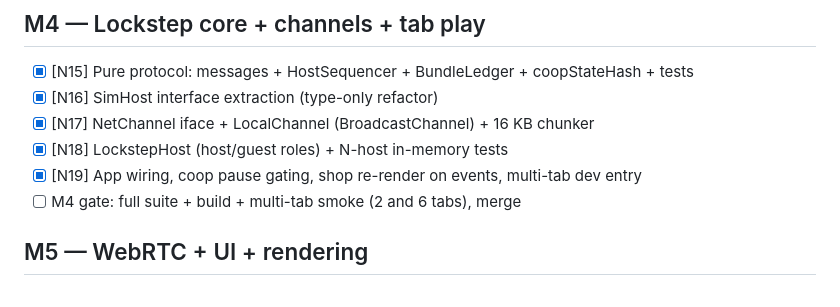
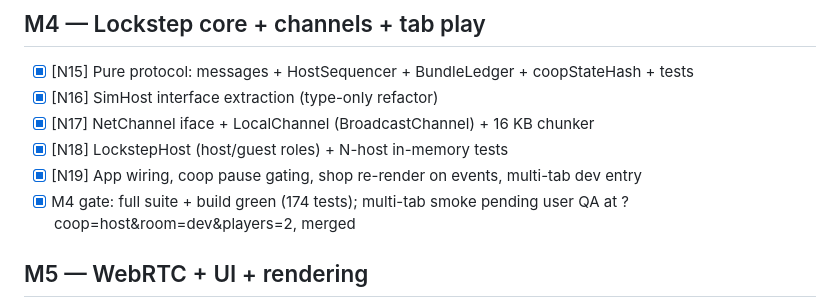
Before and after one commit to 2Tricky4u/CoreLode, a Markdown page: docs/coop-progress.md, the part around the change. Drawn GitHub-style.

Commit message:
Tick M4 gate (174 tests + build green)
Co-Authored-By: Claude Fable 5 <noreply@anthropic.com>

```diff
--- a/docs/coop-progress.md
+++ b/docs/coop-progress.md
@@ -39,7 +39,7 @@ Autonomous sessions resume at the first unchecked step; genuine design forks go
 - [x] [N17] NetChannel iface + LocalChannel (BroadcastChannel) + 16 KB chunker
 - [x] [N18] LockstepHost (host/guest roles) + N-host in-memory tests
 - [x] [N19] App wiring, coop pause gating, shop re-render on events, multi-tab dev entry
-- [ ] M4 gate: full suite + build + multi-tab smoke (2 and 6 tabs), merge
+- [x] M4 gate: full suite + build green (174 tests); multi-tab smoke pending user QA at ?coop=host&room=dev&players=2, merged
 
 ## M5 — WebRTC + UI + rendering
 
```
